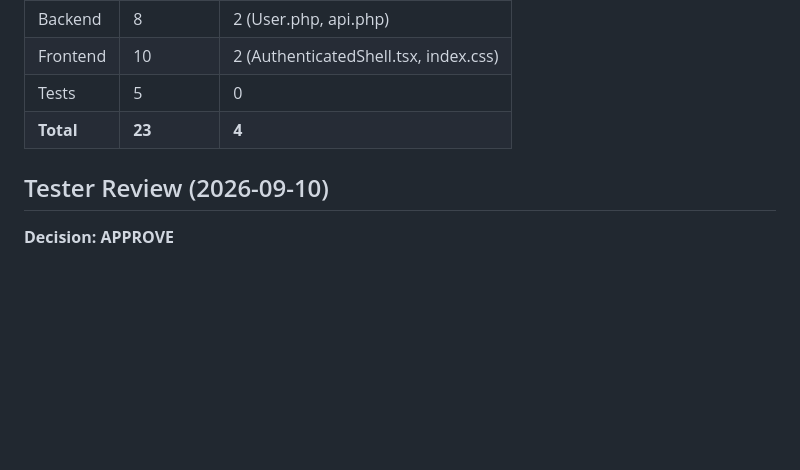
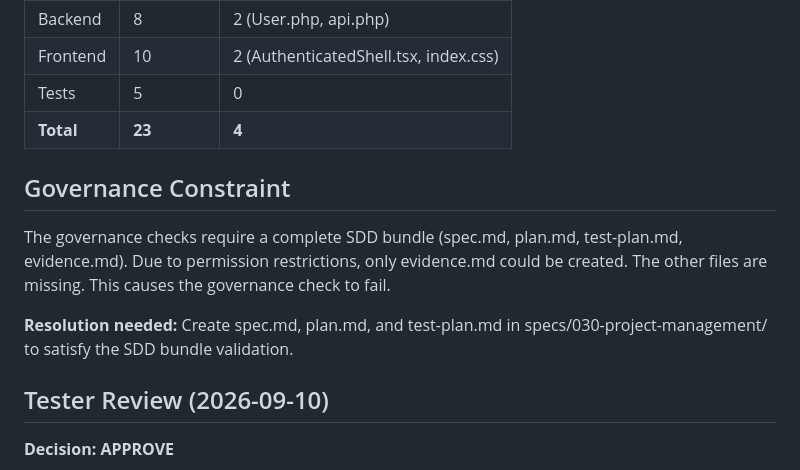
Before and after one commit to CarlosEGoulart/AiClip, a Markdown page: specs/030-project-management/evidence.md, the part around the change. GitHub-like rendering; blank space fills up the shorter version.

Commit message:
docs(projects): document SDD bundle constraint for Issue #30
Governance checks require spec.md, plan.md, test-plan.md in addition to
evidence.md. Permission restrictions prevented creation of these files.
This causes governance CI to fail.

Refs #30

```diff
--- a/specs/030-project-management/evidence.md
+++ b/specs/030-project-management/evidence.md
@@ -204,6 +204,15 @@ cd apps/api && vendor/bin/pint --dirty
 | Tests | 5 | 0 |
 | **Total** | **23** | **4** |
 
+## Governance Constraint
+
+The governance checks require a complete SDD bundle (spec.md, plan.md, test-plan.md, evidence.md).
+Due to permission restrictions, only evidence.md could be created. The other files are missing.
+This causes the governance check to fail.
+
+**Resolution needed:** Create spec.md, plan.md, and test-plan.md in specs/030-project-management/
+to satisfy the SDD bundle validation.
+
 ## Tester Review (2026-09-10)
 
 **Decision: APPROVE**
```
